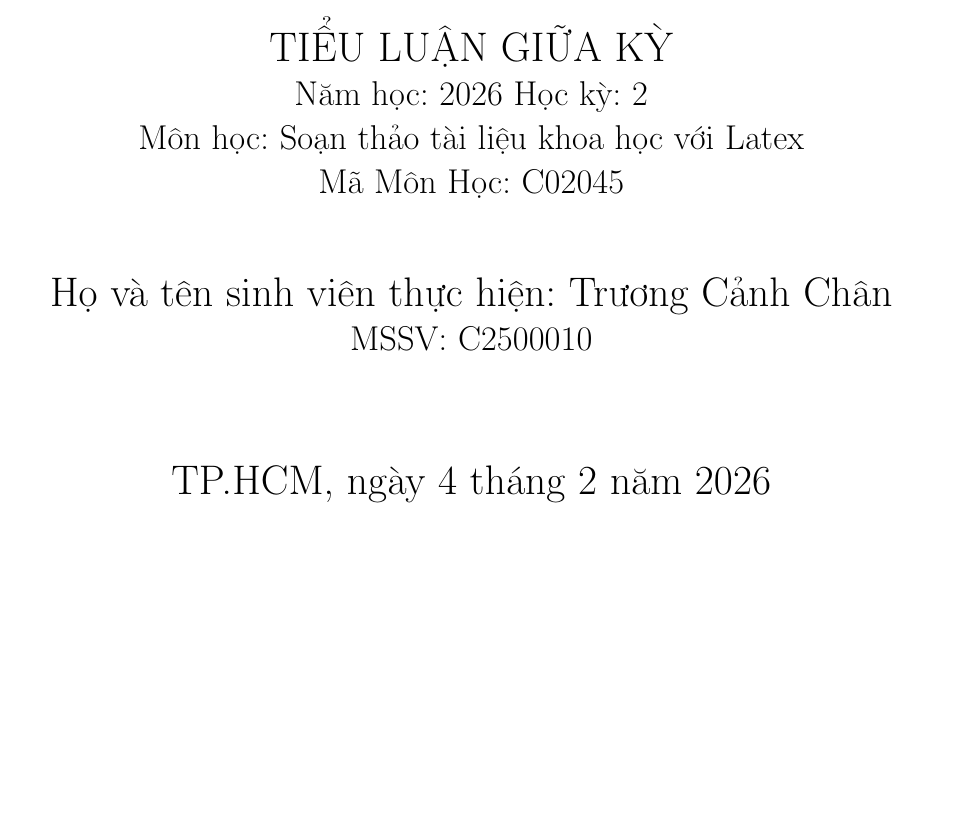
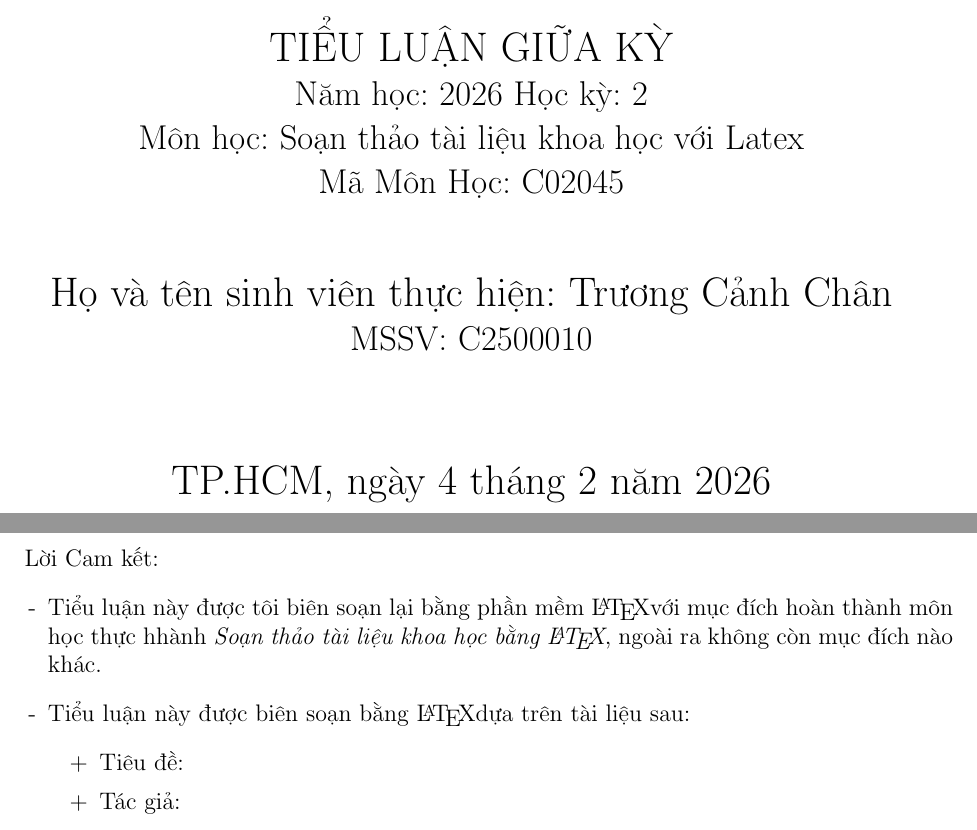
Before and after one commit to Stevehanji/Latex-Github-Test, a LaTeX document (Chan.tex): part of the page before the commit and two parts of pages 1 and 2 of 2 after it, the two joined at a grey line, cut so that both start at the same text, the shorter picture padded with empty space. Compiled offline with pdfLaTeX.

Commit message:
Add Page 2

```diff
--- a/Chan.tex
+++ b/Chan.tex
@@ -28,6 +28,23 @@
 \date{\LARGE TP.HCM, ngày 4 tháng 2 năm 2026}
 
 \begin{document}
+
+% --------- Trang 1 ----------------
 \maketitle
+\newpage
+
+% --------- Trang 2 ----------------
+Lời Cam kết:
+\begin{itemize}
+    \item[-] Tiểu luận này được tôi biên soạn lại bằng phần mềm \LaTeX với mục đích hoàn thành môn học thực hhành \textit{Soạn thảo tài liệu khoa học bằng \LaTeX}, ngoài ra không còn mục đích nào khác.
+    \item[-] Tiểu luận này được biên soạn bằng \LaTeX dựa trên tài liệu sau:
+    \begin{itemize}
+        \item[+] Tiêu đề:
+        \item[+] Tác giả:
+    \end{itemize}
+\end{itemize}
+\newpage
+
+% --------- Trang 3 ----------------
 
 \end{document}
```
Also changed, not shown: 1 other file.
